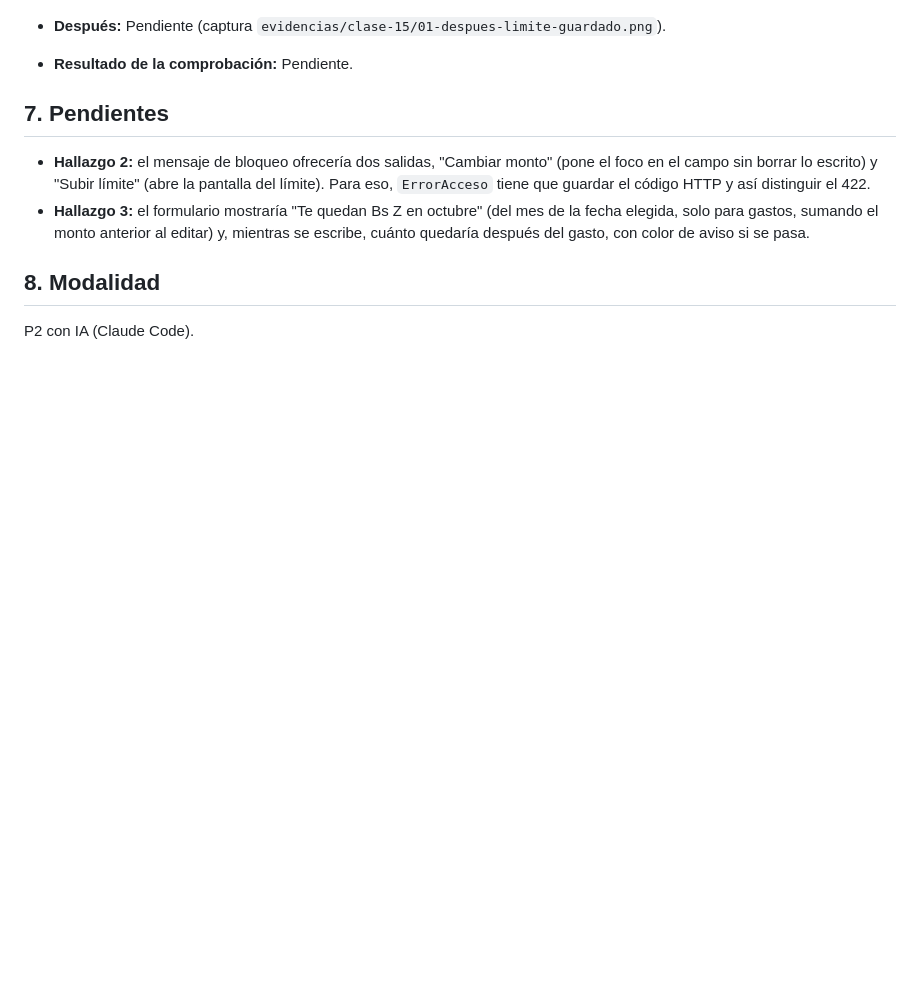
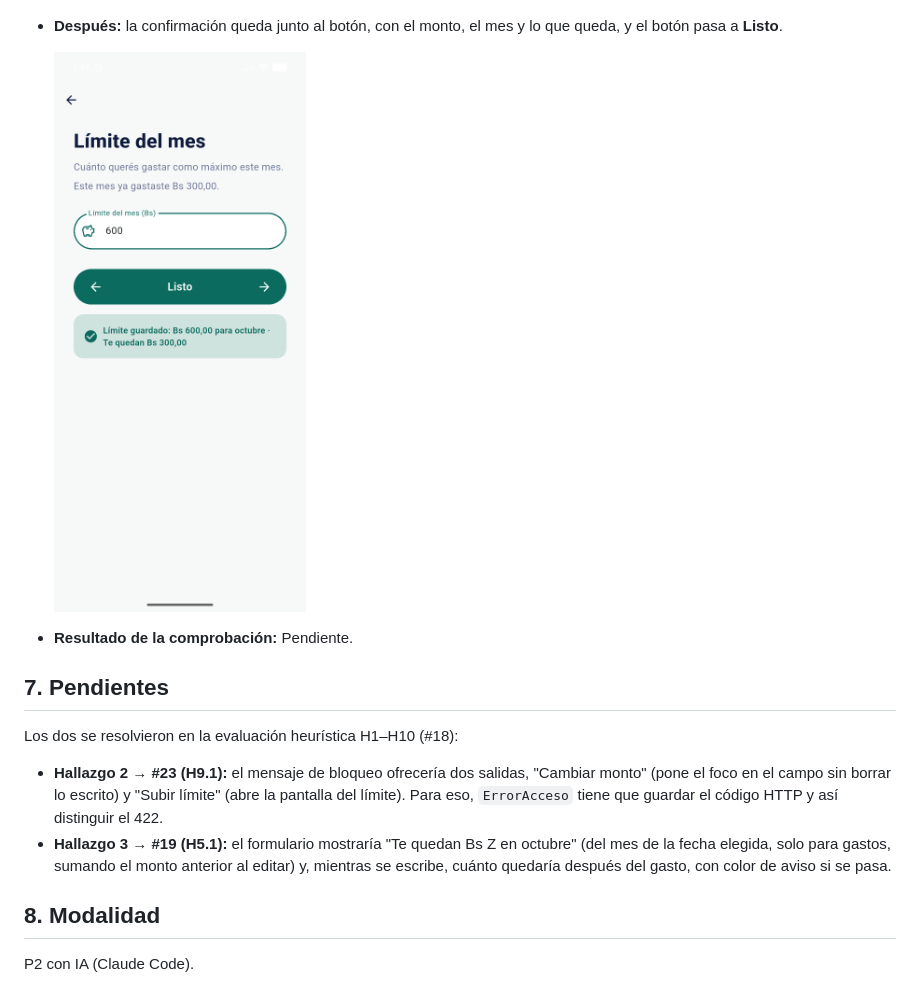
Before and after one commit to ary10220/Pre_estudiantil, a Markdown page: docs/clase-15-heuristicas.md, the part around the change. Drawn GitHub-style; pictures changed too: docs/evidencias/clase-15/01-despues-limite-guardado.png (added); blank space fills up the shorter version.

Commit message:
Tabla de la evaluación heurística (#18)

```diff
--- a/docs/clase-15-heuristicas.md
+++ b/docs/clase-15-heuristicas.md
@@ -79,13 +79,17 @@ No se eligió por ser el cambio más rápido. Los hallazgos 2 y 3 quedan registr
 - **Antes:** el único aviso aparece abajo, en la pantalla siguiente.
 
   ![](evidencias/clase-15/01-antes-limite-guardado.png)
-- **Después:** Pendiente (captura `evidencias/clase-15/01-despues-limite-guardado.png`).
+- **Después:** la confirmación queda junto al botón, con el monto, el mes y lo que queda, y el botón pasa a **Listo**.
+
+  ![](evidencias/clase-15/01-despues-limite-guardado.png)
 - **Resultado de la comprobación:** Pendiente.
 
 ## 7. Pendientes
 
-- **Hallazgo 2:** el mensaje de bloqueo ofrecería dos salidas, "Cambiar monto" (pone el foco en el campo sin borrar lo escrito) y "Subir límite" (abre la pantalla del límite). Para eso, `ErrorAcceso` tiene que guardar el código HTTP y así distinguir el 422.
-- **Hallazgo 3:** el formulario mostraría "Te quedan Bs Z en octubre" (del mes de la fecha elegida, solo para gastos, sumando el monto anterior al editar) y, mientras se escribe, cuánto quedaría después del gasto, con color de aviso si se pasa.
+Los dos se resolvieron en la evaluación heurística H1–H10 (#18):
+
+- **Hallazgo 2 → #23 (H9.1):** el mensaje de bloqueo ofrecería dos salidas, "Cambiar monto" (pone el foco en el campo sin borrar lo escrito) y "Subir límite" (abre la pantalla del límite). Para eso, `ErrorAcceso` tiene que guardar el código HTTP y así distinguir el 422.
+- **Hallazgo 3 → #19 (H5.1):** el formulario mostraría "Te quedan Bs Z en octubre" (del mes de la fecha elegida, solo para gastos, sumando el monto anterior al editar) y, mientras se escribe, cuánto quedaría después del gasto, con color de aviso si se pasa.
 
 ## 8. Modalidad
 
```
Also changed, not shown: docs/evaluacion-heuristica.md (added, +51 -0 lines), 1 other file.
